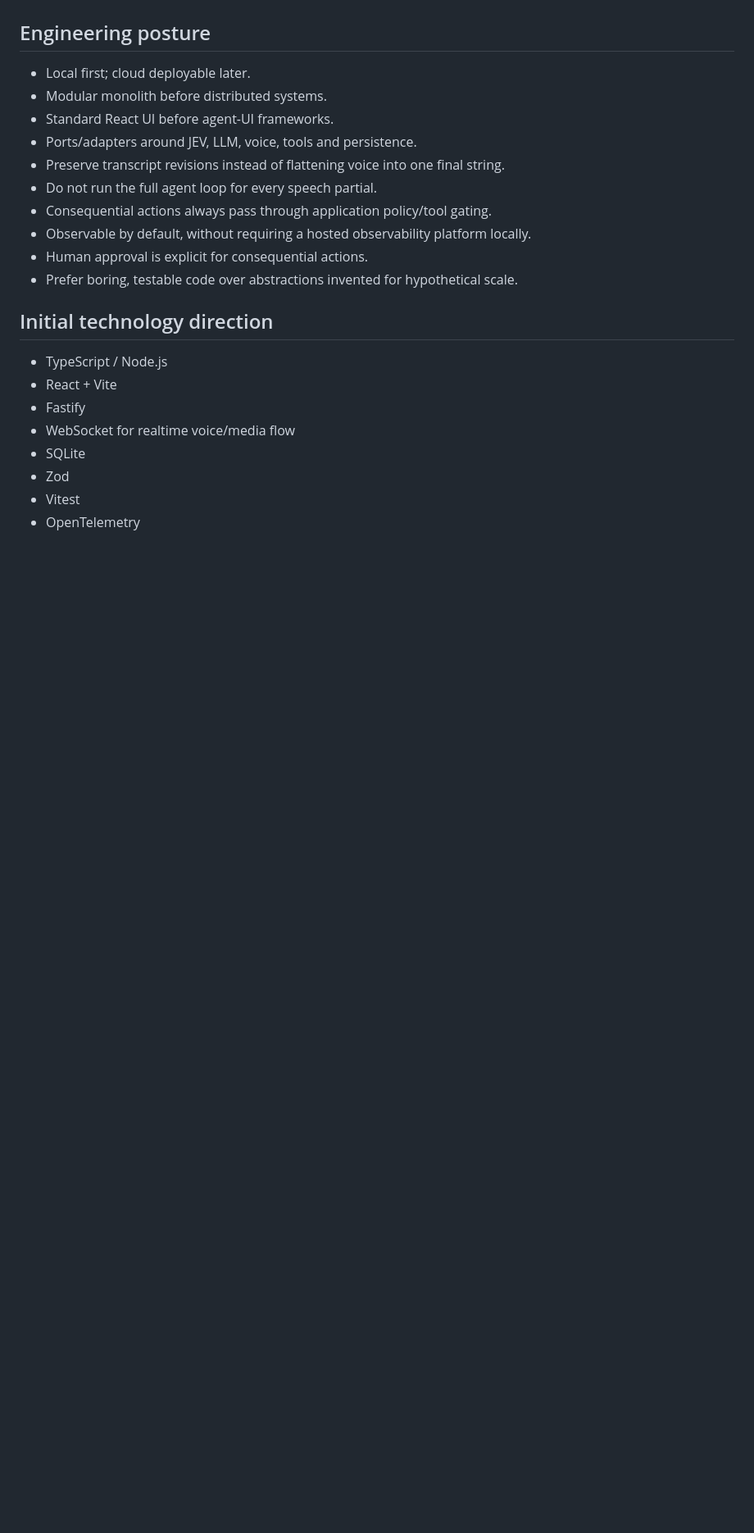
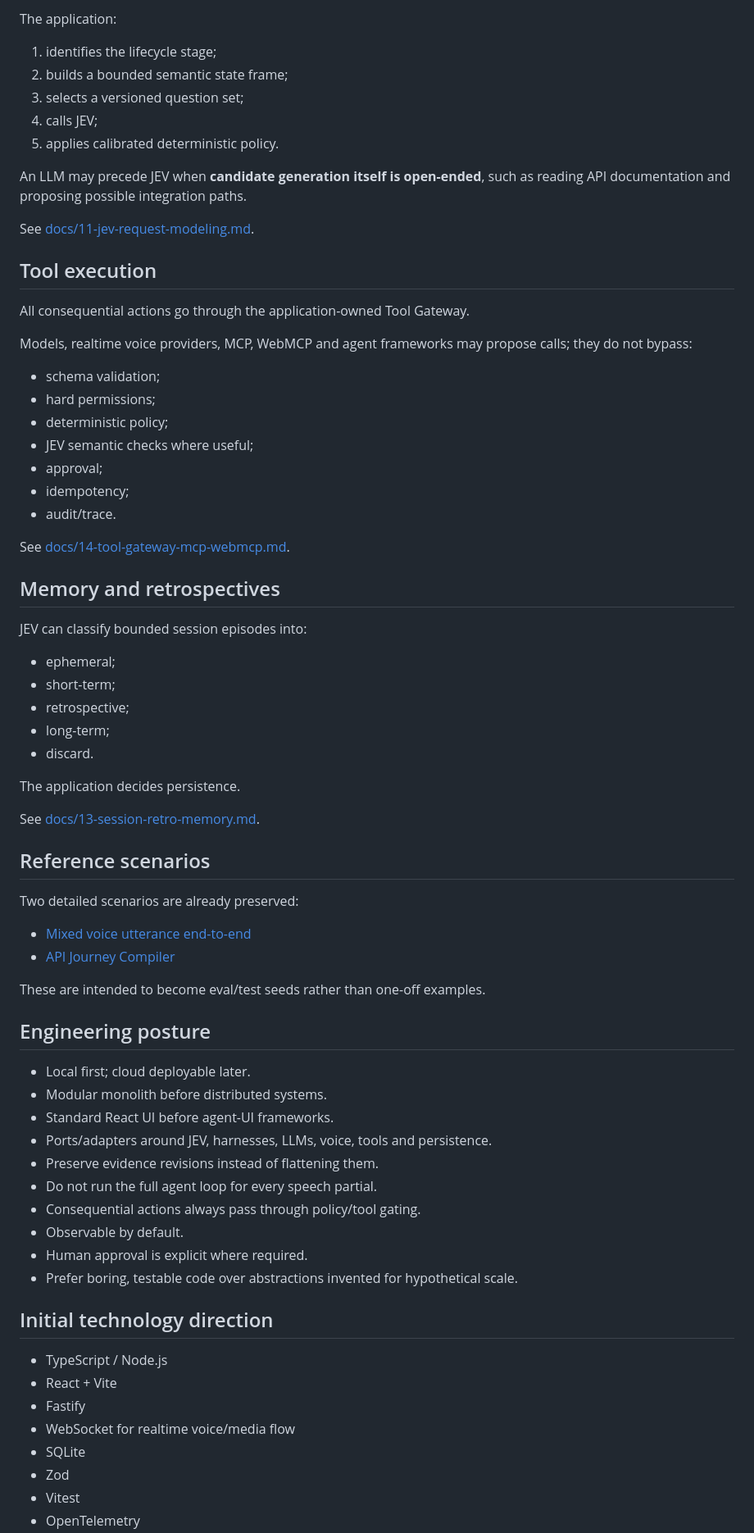
Before and after one commit to HariharanS/jevpoc, a Markdown page: README.md, the part around one of its changes. Shown at 82% size. Drawn GitHub-style; blank space fills up the shorter version.

Commit message:
docs: make project brain and detailed runtime visible from readme

```diff
--- a/README.md
+++ b/README.md
@@ -75,15 +180,65 @@ See [docs/08-voice-architecture.md](docs/08-voice-architecture.md) and [ADR 0004
+The application:
+
+1. identifies the lifecycle stage;
+2. builds a bounded semantic state frame;
+3. selects a versioned question set;
+4. calls JEV;
+5. applies calibrated deterministic policy.
+
+An LLM may precede JEV when **candidate generation itself is open-ended**, such as reading API documentation and proposing possible integration paths.
+
+See [docs/11-jev-request-modeling.md](docs/11-jev-request-modeling.md).
+
+## Tool execution
+
+All consequential actions go through the application-owned Tool Gateway.
+
+Models, realtime voice providers, MCP, WebMCP and agent frameworks may propose calls; they do not bypass:
+
+- schema validation;
+- hard permissions;
+- deterministic policy;
+- JEV semantic checks where useful;
+- approval;
+- idempotency;
+- audit/trace.
+
+See [docs/14-tool-gateway-mcp-webmcp.md](docs/14-tool-gateway-mcp-webmcp.md).
+
+## Memory and retrospectives
+
+JEV can classify bounded session episodes into:
+
+- ephemeral;
+- short-term;
+- retrospective;
+- long-term;
+- discard.
+
+The application decides persistence.
+
+See [docs/13-session-retro-memory.md](docs/13-session-retro-memory.md).
+
+## Reference scenarios
+
+Two detailed scenarios are already preserved:
+
+- [Mixed voice utterance end-to-end](docs/examples/01-mixed-utterance-end-to-end.md)
+- [API Journey Compiler](docs/examples/02-api-journey-compiler.md)
+
+These are intended to become eval/test seeds rather than one-off examples.
 
 ## Engineering posture
 
 - Local first; cloud deployable later.
 - Modular monolith before distributed systems.
 - Standard React UI before agent-UI frameworks.
-- Ports/adapters around JEV, LLM, voice, tools and persistence.
-- Preserve transcript revisions instead of flattening voice into one final string.
+- Ports/adapters around JEV, harnesses, LLMs, voice, tools and persistence.
+- Preserve evidence revisions instead of flattening them.
 - Do not run the full agent loop for every speech partial.
-- Consequential actions always pass through application policy/tool gating.
-- Observable by default, without requiring a hosted observability platform locally.
-- Human approval is explicit for consequential actions.
+- Consequential actions always pass through policy/tool gating.
+- Observable by default.
+- Human approval is explicit where required.
 - Prefer boring, testable code over abstractions invented for hypothetical scale.
 
 ## Initial technology direction
```
Also changed, not shown: other parts of README.md (+169 -54 lines).
